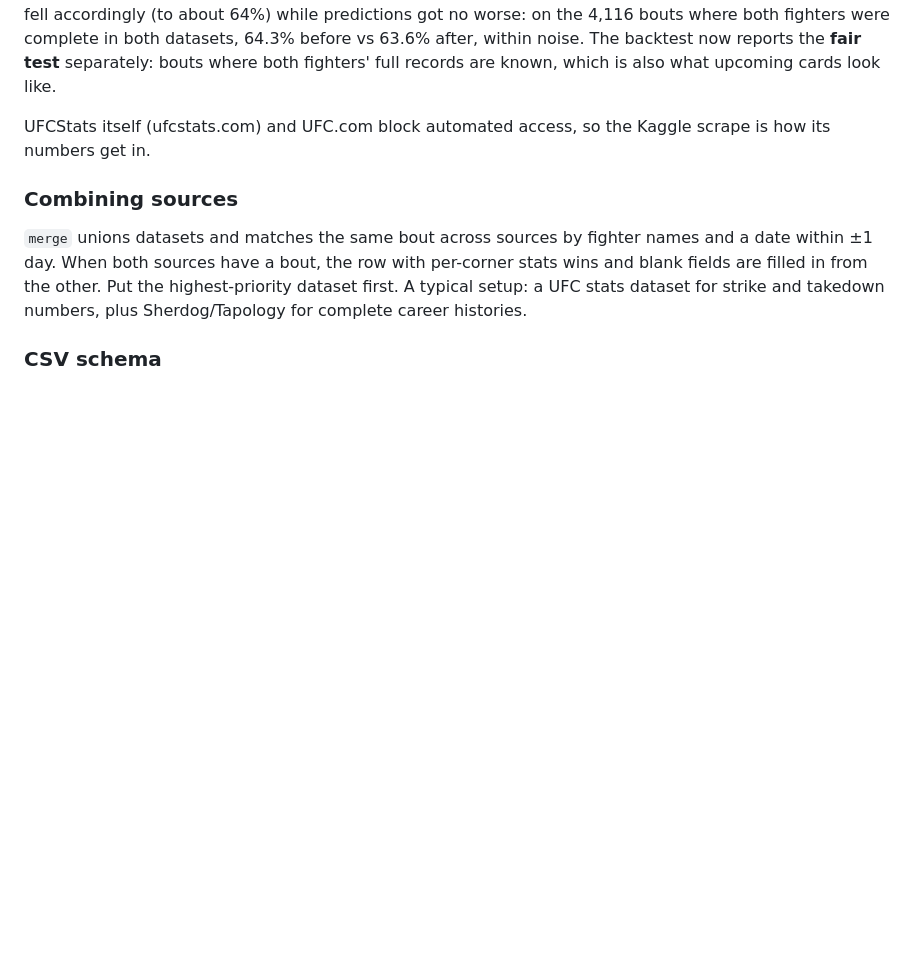
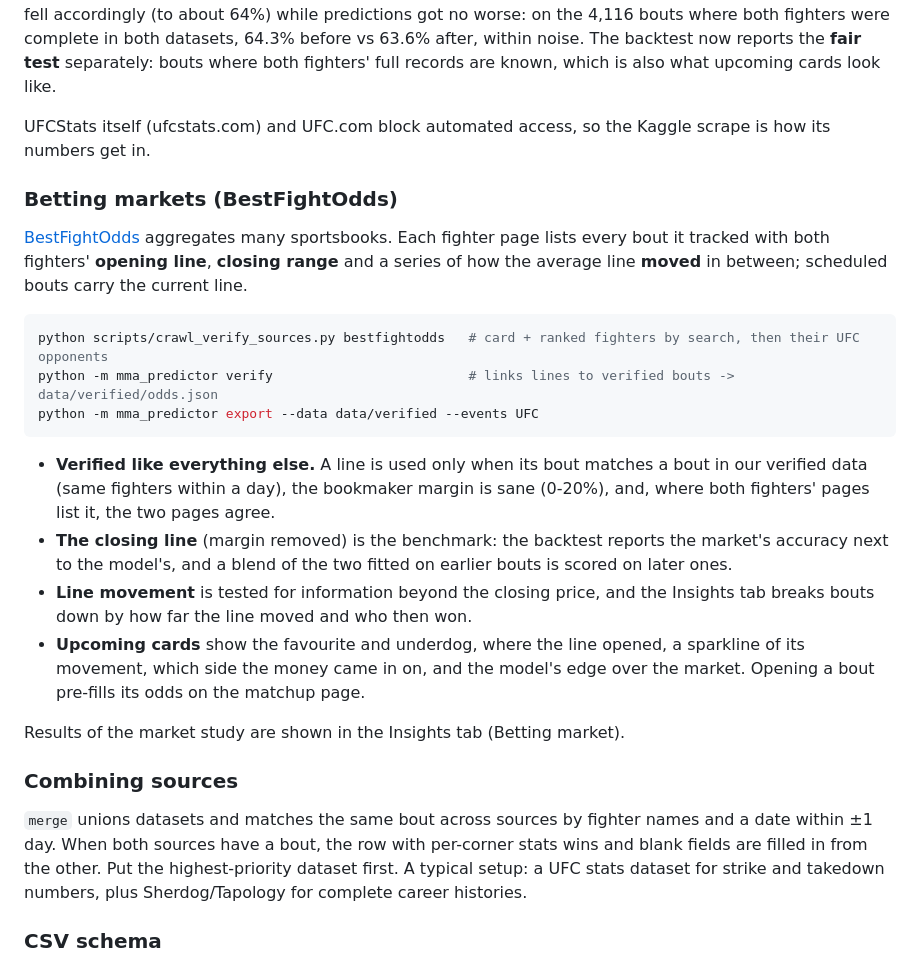
Before and after one commit to rsobel31-sudo/MMA, a Markdown page: README.md, the part around the change. Rendered like a GitHub page; blank space fills up the shorter version.

Commit message:
README: betting markets section
Co-Authored-By: Claude Opus 5.5 <noreply@anthropic.com>
Claude-Session: https://claude.ai/code/session_01XWrTaSRTv81EHfv9BUXFi2

````diff
--- a/README.md
+++ b/README.md
@@ -360,6 +360,23 @@ Adding the verified stats improved the backtest on the same 3,923 UFC bouts from
 
 UFCStats itself (ufcstats.com) and UFC.com block automated access, so the Kaggle scrape is how its numbers get in.
 
+### Betting markets (BestFightOdds)
+
+[BestFightOdds](https://www.bestfightodds.com) aggregates many sportsbooks. Each fighter page lists every bout it tracked with both fighters' **opening line**, **closing range** and a series of how the average line **moved** in between; scheduled bouts carry the current line.
+
+```bash
+python scripts/crawl_verify_sources.py bestfightodds   # card + ranked fighters by search, then their UFC opponents
+python -m mma_predictor verify                         # links lines to verified bouts -> data/verified/odds.json
+python -m mma_predictor export --data data/verified --events UFC
+```
+
+- **Verified like everything else.** A line is used only when its bout matches a bout in our verified data (same fighters within a day), the bookmaker margin is sane (0-20%), and, where both fighters' pages list it, the two pages agree.
+- **The closing line** (margin removed) is the benchmark: the backtest reports the market's accuracy next to the model's, and a blend of the two fitted on earlier bouts is scored on later ones.
+- **Line movement** is tested for information beyond the closing price, and the Insights tab breaks bouts down by how far the line moved and who then won.
+- **Upcoming cards** show the favourite and underdog, where the line opened, a sparkline of its movement, which side the money came in on, and the model's edge over the market. Opening a bout pre-fills its odds on the matchup page.
+
+Results of the market study are shown in the Insights tab (Betting market).
+
 ### Combining sources
 
 `merge` unions datasets and matches the same bout across sources by fighter
````
